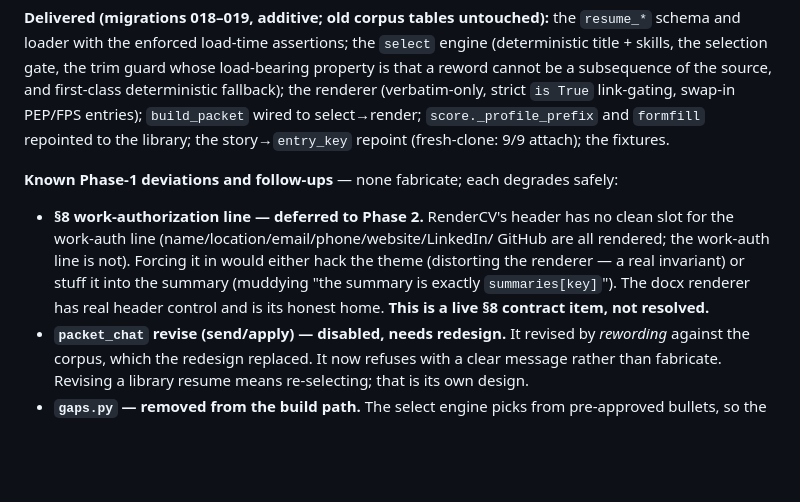
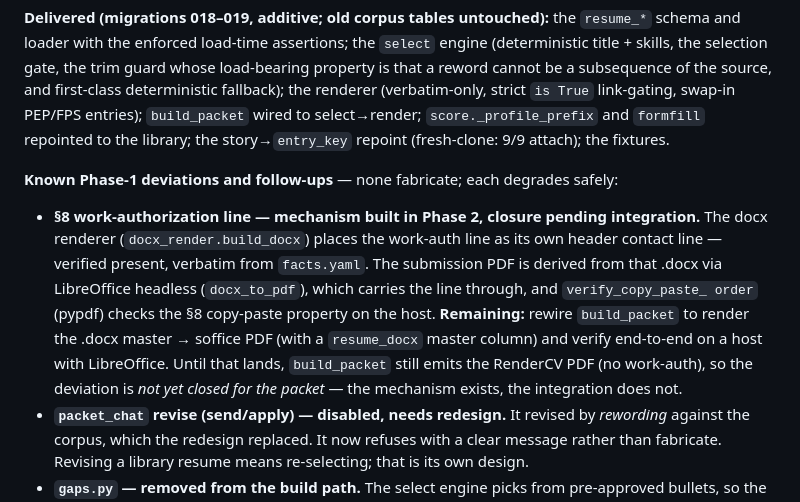
Before and after one commit to merlinymy/jobhunt, a Markdown page: docs/resume-redesign.md, the part around the change. Rendered like a GitHub page; blank space fills up the shorter version.

Commit message:
Record Phase 2 progress: work-auth mechanism built, integration pending
§11 updated: the docx renderer places the §8 work-auth line and the LibreOffice
docx->PDF path carries it through, both verified where the sandbox allows. The
deviation is not yet closed for the packet — build_packet still emits the RenderCV
PDF until it is rewired to the .docx master -> soffice PDF and verified on a host
with LibreOffice.

Co-Authored-By: Claude Opus 4.8 <noreply@anthropic.com>

```diff
--- a/docs/resume-redesign.md
+++ b/docs/resume-redesign.md
@@ -294,13 +294,17 @@ the story→`entry_key` repoint (fresh-clone: 9/9 attach); the fixtures.
 
 **Known Phase-1 deviations and follow-ups** — none fabricate; each degrades safely:
 
-- **§8 work-authorization line — deferred to Phase 2.** RenderCV's header has no
-  clean slot for the work-auth line (name/location/email/phone/website/LinkedIn/
-  GitHub are all rendered; the work-auth line is not). Forcing it in would either
-  hack the theme (distorting the renderer — a real invariant) or stuff it into the
-  summary (muddying "the summary is exactly `summaries[key]`"). The docx renderer
-  has real header control and is its honest home. **This is a live §8 contract
-  item, not resolved.**
+- **§8 work-authorization line — mechanism built in Phase 2, closure pending
+  integration.** The docx renderer (`docx_render.build_docx`) places the work-auth
+  line as its own header contact line — verified present, verbatim from
+  `facts.yaml`. The submission PDF is derived from that .docx via LibreOffice
+  headless (`docx_to_pdf`), which carries the line through, and `verify_copy_paste_
+  order` (pypdf) checks the §8 copy-paste property on the host. **Remaining:**
+  rewire `build_packet` to render the .docx master → soffice PDF (with a
+  `resume_docx` master column) and verify end-to-end on a host with LibreOffice.
+  Until that lands, `build_packet` still emits the RenderCV PDF (no work-auth), so
+  the deviation is *not yet closed for the packet* — the mechanism exists, the
+  integration does not.
 - **`packet_chat` revise (send/apply) — disabled, needs redesign.** It revised by
   *rewording* against the corpus, which the redesign replaced. It now refuses with
   a clear message rather than fabricate. Revising a library resume means
```
